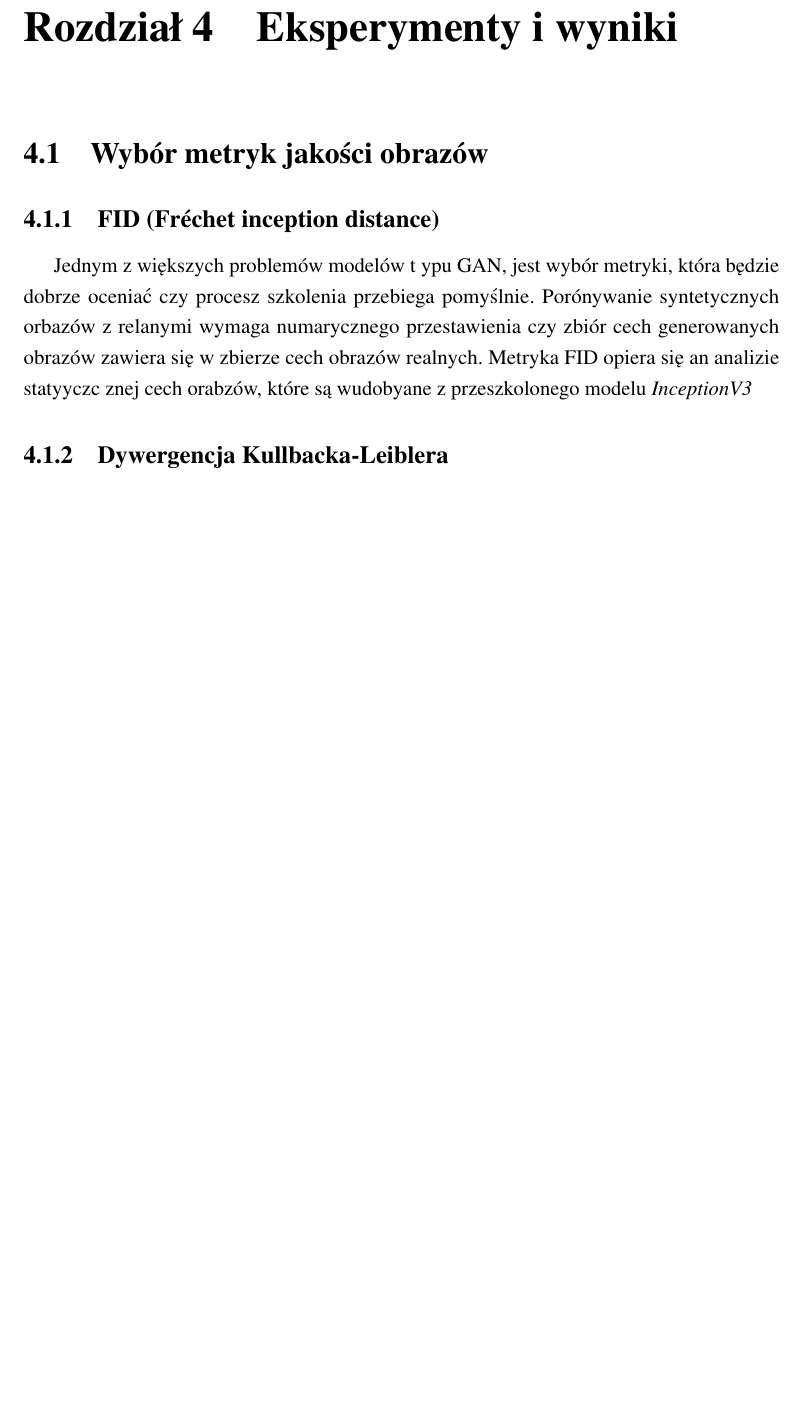
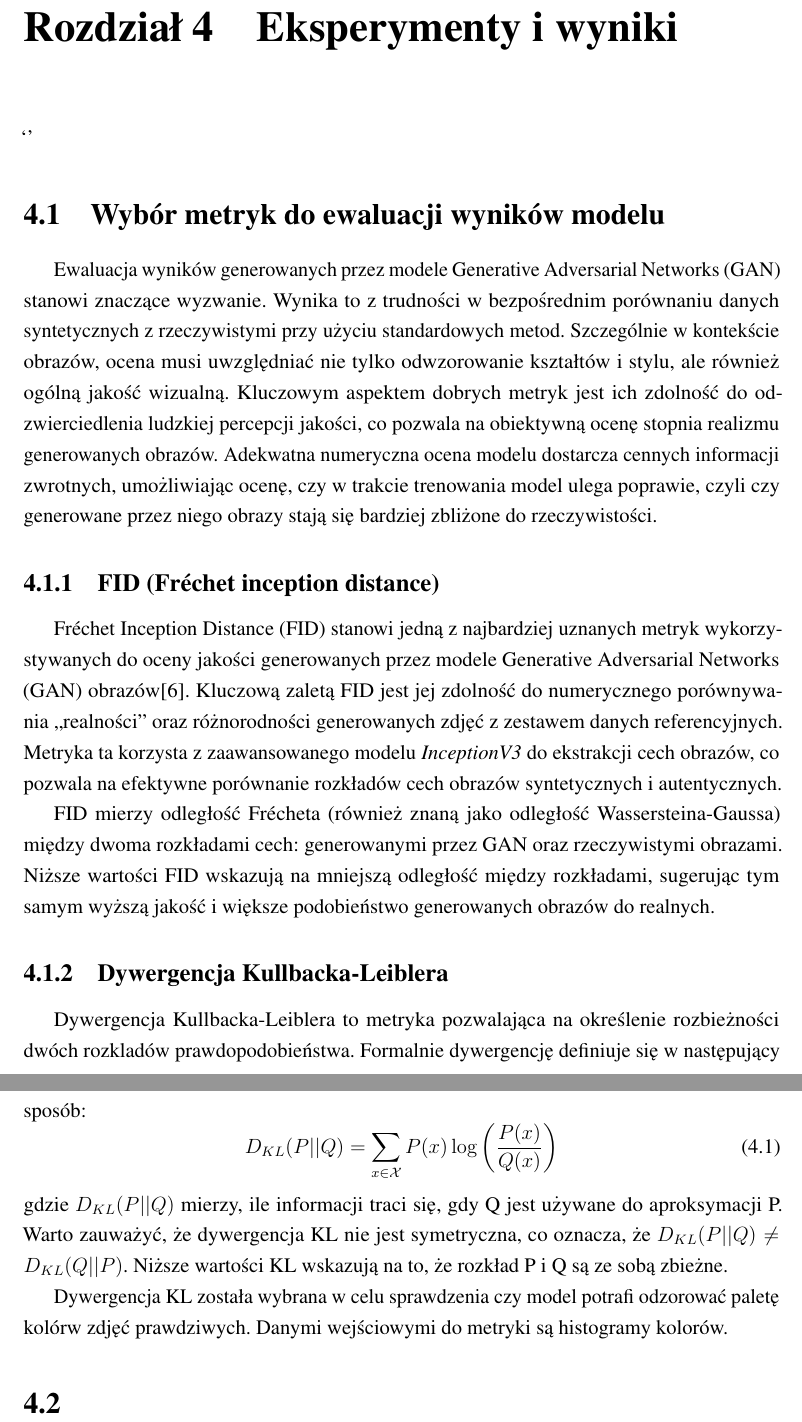
Before and after one commit to Truurl/Magisterka, a LaTeX thesis (praca.tex, which reads src/chapters/chapter3.tex): part of page 12 of 15 before the commit and two parts of pages 12 and 13 of 16 after it, the two joined at a grey line, cut so that both start at the same text, the shorter picture padded with empty space. Compiled offline with pdfLaTeX.

Commit message:
Dodanie krótkiego opisu metryk

```diff
--- a/src/chapters/chapter3.tex
+++ b/src/chapters/chapter3.tex
@@ -1,9 +1,22 @@
 \chapter{Część praktyczna}
     \justify
 \chapter{Eksperymenty i wyniki}
-	\justify
-	\section{Wybór metryk jakości obrazów}
+	\justify`'
+	\section{Wybór metryk do ewaluacji wyników modelu}
+        Ewaluacja wyników generowanych przez modele Generative Adversarial Networks (GAN) stanowi znaczące wyzwanie. Wynika to z trudności w bezpośrednim porównaniu danych syntetycznych z rzeczywistymi przy użyciu standardowych metod. Szczególnie w kontekście obrazów, ocena musi uwzględniać nie tylko odwzorowanie kształtów i stylu, ale również ogólną jakość wizualną. Kluczowym aspektem dobrych metryk jest ich zdolność do odzwierciedlenia ludzkiej percepcji jakości, co pozwala na obiektywną ocenę stopnia realizmu generowanych obrazów. Adekwatna numeryczna ocena modelu dostarcza cennych informacji zwrotnych, umożliwiając ocenę, czy w trakcie trenowania model ulega poprawie, czyli czy generowane przez niego obrazy stają się bardziej zbliżone do rzeczywistości.
         \subsection{FID (Fréchet inception distance)}
-            Jednym z większych problemów modelów t
-            ypu GAN, jest wybór metryki, która będzie dobrze oceniać czy procesz szkolenia przebiega pomyślnie. Porónywanie syntetycznych orbazów z relanymi wymaga numarycznego przestawienia czy zbiór cech generowanych obrazów zawiera się w zbierze cech obrazów realnych. Metryka FID opiera się an analizie statyyczc znej cech orabzów, które są wudobyane z przeszkolonego modelu \textit{InceptionV3}
+            Fréchet Inception Distance (FID) stanowi jedną z najbardziej uznanych metryk wykorzystywanych do oceny jakości generowanych przez modele Generative Adversarial Networks (GAN) obrazów\cite{gan-metrics}. Kluczową zaletą FID jest jej zdolność do numerycznego porównywania „realności” oraz różnorodności generowanych zdjęć z zestawem danych referencyjnych. Metryka ta korzysta z zaawansowanego modelu \textit{InceptionV3} do ekstrakcji cech obrazów, co pozwala na efektywne porównanie rozkładów cech obrazów syntetycznych i autentycznych.
+
+            FID mierzy odległość Frécheta (również znaną jako odległość Wassersteina-Gaussa) między dwoma rozkładami cech: generowanymi przez GAN oraz rzeczywistymi obrazami. Niższe wartości FID wskazują na mniejszą odległość między rozkładami, sugerując tym samym wyższą jakość i większe podobieństwo generowanych obrazów do realnych.
+
         \subsection{Dywergencja Kullbacka-Leiblera}
+            Dywergencja Kullbacka-Leiblera to metryka pozwalająca na określenie rozbieżności dwóch rozkladów prawdopodobieństwa.
+            Formalnie dywergencję definiuje się w następujący sposób:
+            \begin{equation}
+                D_{KL}(P || Q) = \sum_{x \in \mathcal{X}} P(x) \log \left(\frac{P(x)}{Q(x)}\right)
+            \end{equation}
+            gdzie \(D_{KL}(P || Q)\) mierzy, ile informacji traci się, gdy Q jest używane do aproksymacji P. Warto zauważyć, że dywergencja KL nie jest symetryczna, co oznacza, że \(D_{KL}(P || Q) \neq D_{KL}(Q || P)\). Niższe wartości KL wskazują na to, że rozkład P i Q są ze sobą zbieżne.
+
+            Dywergencja KL została wybrana w celu sprawdzenia czy model potrafi odzorować paletę kolórw zdjęć prawdziwych. Danymi wejściowymi do metryki są histogramy kolorów.
+
+     \section{}
```
Also changed, not shown: src/bibliography/refrences.bib (+25 -0 lines).
